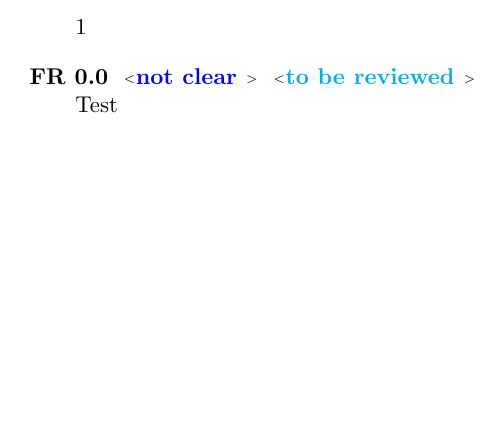
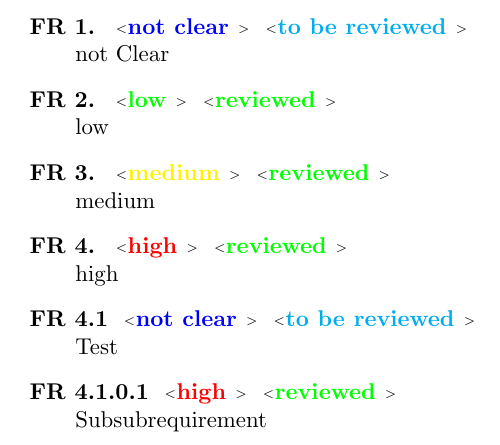
Before and after one commit to TechLogic/requirementstags, a LaTeX document (Test.tex, which reads requirementstags.sty): part of the page, cut at the place of the change, the shorter picture padded with empty space. Compiled offline with pdfLaTeX.

Commit message:
Solved subrequirement problem

```diff
--- a/Test.tex
+++ b/Test.tex
@@ -4,7 +4,13 @@
 
 \begin{document}
 \reqlist{
+\requirement{0}{0}{not Clear}
+\requirement{1}{1}{low}
+\requirement{2}{1}{medium}
+\requirement{3}{1}{high}
+
 \requirement[1]{0}{0}{Test}
+\requirement[1.0.1]{3}{1}{Subsubrequirement}
 
 }
 \end{document}
--- a/requirementstags.sty
+++ b/requirementstags.sty
@@ -75,9 +75,9 @@
 %---------------------------------------------------------------------------------
 \newcommand{\requirement}[4][]{
 \ifthenelse{\isempty{#1}}
-{\stepcounter{req}\sub}
-{\sub[#1]}
- \item \textbf{FR \thereq.\sub}  \importance{#2}  \bereviewed{#3}#4}
+{\stepcounter{req}}
+{}
+ \item \textbf{FR \thereq.\sub[#1]}  \importance{#2}  \bereviewed{#3}#4}
 
 
 
@@ -87,9 +87,9 @@
 %Parameter :  a number for importance see \importance , the text for the requirement
 % Optional Parameter: a number for a sub requirement
 %------------------------------------------------------------------------------
-\newcommand{\nfrequirement}[4][0]{\ifthenelse{#1 =0}
+\newcommand{\nfrequirement}[4][]{\ifthenelse{\isempty{#1}}
 {\stepcounter{nonreq}}
 {}
- \item \textbf{NFR \thenonreq.#1}  \importance{#2} \bereviewed{#3}#4}
+ \item \textbf{NFR \thenonreq.\sub[#1]}  \importance{#2} \bereviewed{#3}#4}
 
 \endinput
```
